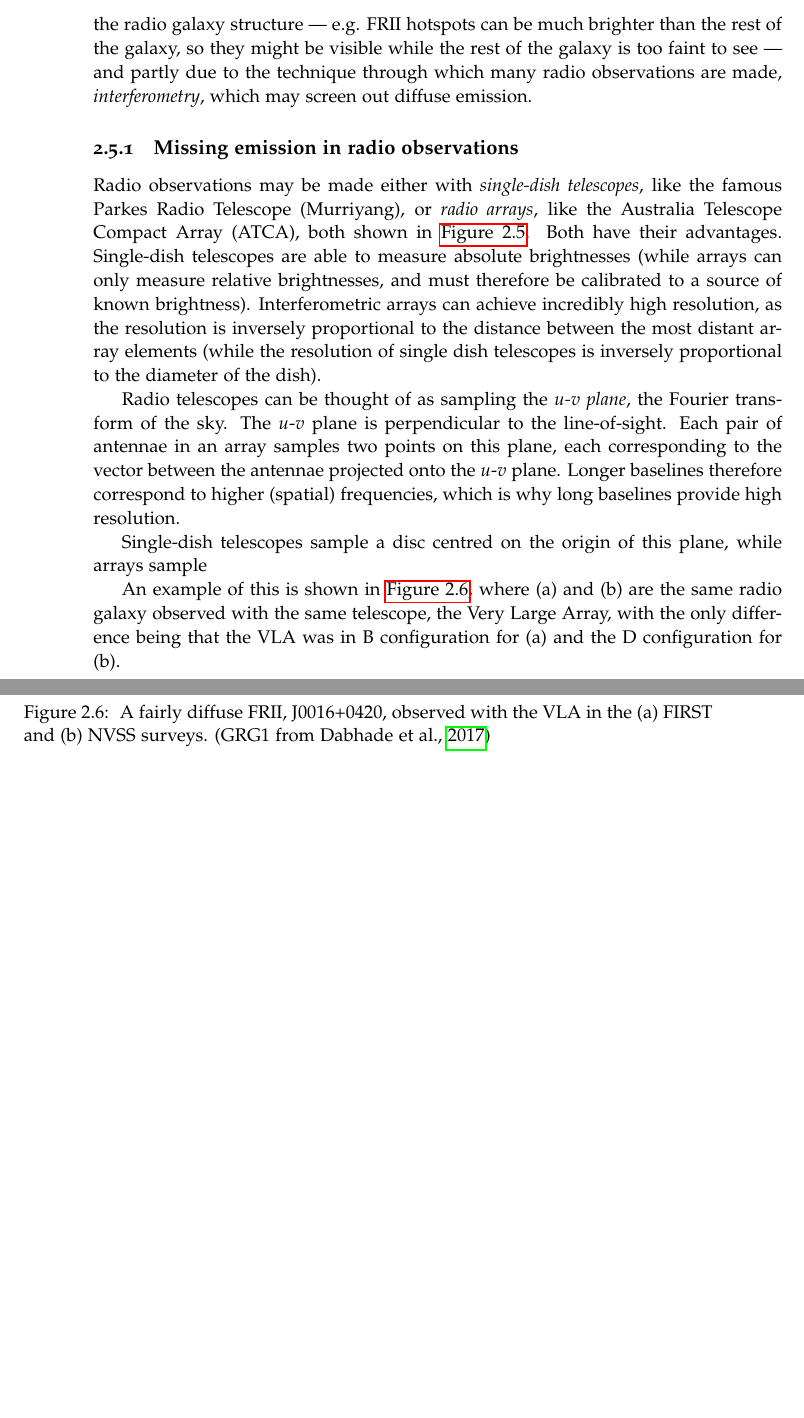
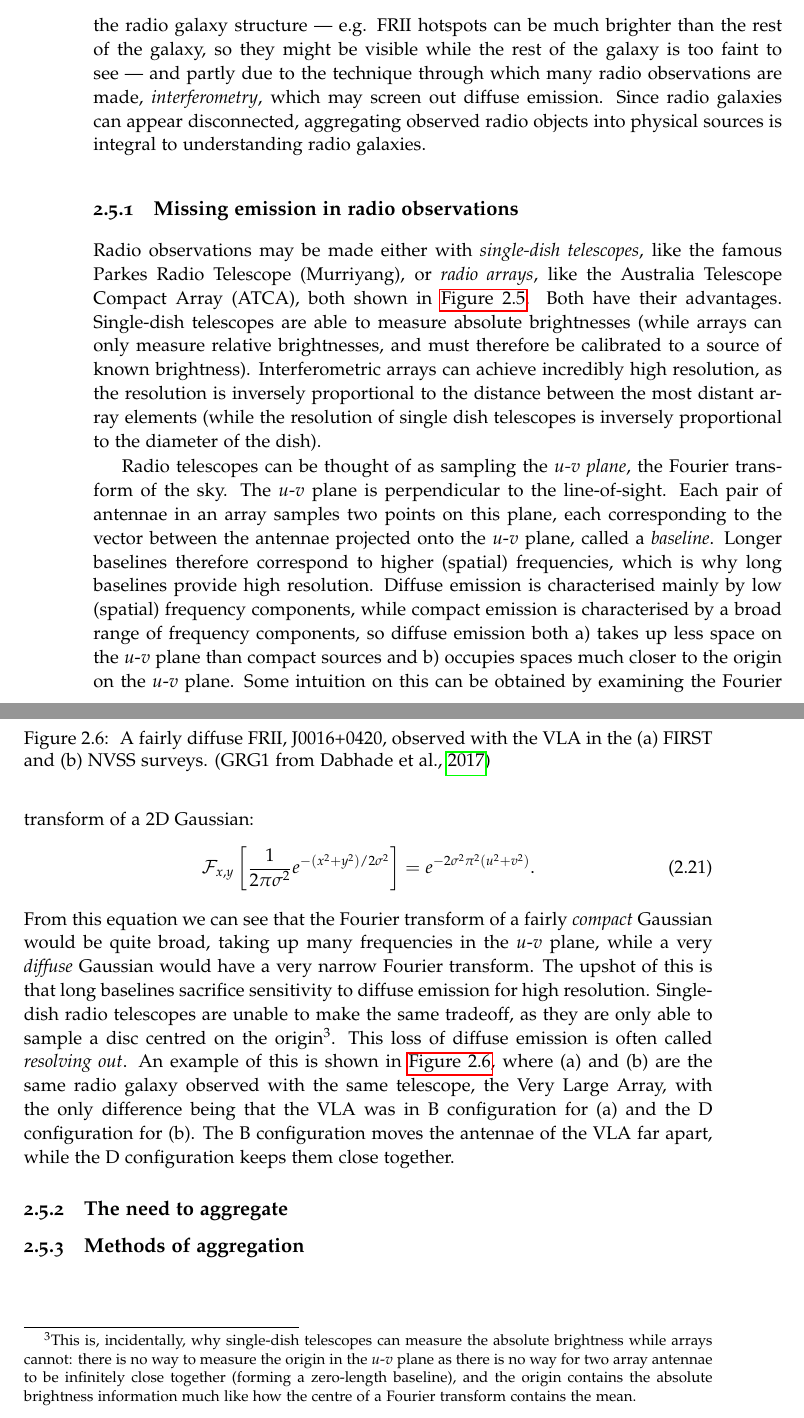
Before and after one commit to MatthewJA/lairs, a LaTeX thesis (thesis/thesis.tex, which reads thesis/background.tex): two parts of pages 37 and 38 of 148, joined at a grey line, cut so that both start at the same text, the shorter picture padded with empty space. Compiled offline with pdfLaTeX; a LaTeX package or settings file that is missing is left out.

Commit message:
more thesis

```diff
--- a/thesis/background.tex
+++ b/thesis/background.tex
@@ -295,8 +295,9 @@
         It is worth contrasting these machine learning approaches with non-machine learning automated approaches, as the two are often conflated in the literature. \citet{mingo_revisiting_2019}, for example, use an automated version of detecting the brightness gradient of extended radio sources to determine whether they are FRI or FRII en masse and apply this approach to the LoTSS survey. \citet{segal_identifying_2019} apply an information theoretic approach to estimating morphological complexity of a source. The key difference between a machine learning automated approach and a non-machine learning automated approach is that the former has the capacity to change its behaviour based on available data, while the latter does not --- though note that this is not necessarily a bad thing.
 
 \section{Aggregating Radio Sources}
+\label{sec:aggregation}
 
-    Unlike galaxies observed at other wavelengths, the emission from radio galaxies can be disconnected when observed: a single radio galaxy may appear in observations as multiple discrete components. This is partly due to inhomogeneous emission over the radio galaxy structure --- e.g. FRII hotspots can be much brighter than the rest of the galaxy, so they might be visible while the rest of the galaxy is too faint to see --- and partly due to the technique through which many radio observations are made, \defn{interferometry}, which may screen out diffuse emission.
+    Unlike galaxies observed at other wavelengths, the emission from radio galaxies can be disconnected when observed: a single radio galaxy may appear in observations as multiple discrete components. This is partly due to inhomogeneous emission over the radio galaxy structure --- e.g. FRII hotspots can be much brighter than the rest of the galaxy, so they might be visible while the rest of the galaxy is too faint to see --- and partly due to the technique through which many radio observations are made, \defn{interferometry}, which may screen out diffuse emission. Since radio galaxies can appear disconnected, aggregating observed radio objects into physical sources is integral to understanding radio galaxies.
 
     \subsection{Missing emission in radio observations}
     \label{sec:missing-emission}
@@ -318,11 +319,11 @@
 
         Radio observations may be made either with \defn{single-dish telescopes}, like the famous Parkes Radio Telescope (Murriyang), or \defn{radio arrays}, like the Australia Telescope Compact Array (ATCA), both shown in \autoref{fig:telescopes}. Both have their advantages. Single-dish telescopes are able to measure absolute brightnesses (while arrays can only measure relative brightnesses, and must therefore be calibrated to a source of known brightness). Interferometric arrays can achieve incredibly high resolution, as the resolution is inversely proportional to the distance between the most distant array elements (while the resolution of single dish telescopes is inversely proportional to the diameter of the dish).
 
-        Radio telescopes can be thought of as sampling the \defn{$u$-$v$ plane}, the Fourier transform of the sky. The $u$-$v$ plane is perpendicular to the line-of-sight. Each pair of antennae in an array samples two points on this plane, each corresponding to the vector between the antennae projected onto the $u$-$v$ plane. Longer baselines therefore correspond to higher (spatial) frequencies, which is why long baselines provide high resolution.
-
-        Single-dish telescopes sample a disc centred on the origin of this plane, while arrays sample
-
-        An example of this is shown in \autoref{fig:resolved-out}, where (a) and (b) are the same radio galaxy observed with the same telescope, the Very Large Array, with the only difference being that the VLA was in B configuration for (a) and the D configuration for (b).
+        Radio telescopes can be thought of as sampling the \defn{$u$-$v$ plane}, the Fourier transform of the sky. The $u$-$v$ plane is perpendicular to the line-of-sight. Each pair of antennae in an array samples two points on this plane, each corresponding to the vector between the antennae projected onto the $u$-$v$ plane, called a \defn{baseline}. Longer baselines therefore correspond to higher (spatial) frequencies, which is why long baselines provide high resolution. Diffuse emission is characterised mainly by low (spatial) frequency components, while compact emission is characterised by a broad range of frequency components, so diffuse emission both a) takes up less space on the $u$-$v$ plane than compact sources and b) occupies spaces much closer to the origin on the $u$-$v$ plane. Some intuition on this can be obtained by examining the Fourier transform of a 2D Gaussian:
+        \begin{equation}
+            \mathcal F_{x, y}\left[\frac{1}{2\pi\sigma^2} e^{-(x^2 + y^2) / 2\sigma^2}\right] = e^{-2\sigma^2 \pi^2(u^2 + v^2)}.
+        \end{equation}
+        From this equation we can see that the Fourier transform of a fairly \emph{compact} Gaussian would be quite broad, taking up many frequencies in the $u$-$v$ plane, while a very \emph{diffuse} Gaussian would have a very narrow Fourier transform. The upshot of this is that long baselines sacrifice sensitivity to diffuse emission for high resolution. Single-dish radio telescopes are unable to make the same tradeoff, as they are only able to sample a disc centred on the origin\footnote{This is, incidentally, why single-dish telescopes can measure the absolute brightness while arrays cannot: there is no way to measure the origin in the $u$-$v$ plane as there is no way for two array antennae to be infinitely close together (forming a zero-length baseline), and the origin contains the absolute brightness information much like how the centre of a Fourier transform contains the mean.}. This loss of diffuse emission is often called \defn{resolving out}. An example of this is shown in \autoref{fig:resolved-out}, where (a) and (b) are the same radio galaxy observed with the same telescope, the Very Large Array, with the only difference being that the VLA was in B configuration for (a) and the D configuration for (b). The B configuration moves the antennae of the VLA far apart, while the D configuration keeps them close together.
 
         \begin{figure}
             \centering
@@ -338,6 +339,11 @@
             \end{subfigure}
             \caption[An example of a `resolved out' radio galaxy.]{\label{fig:resolved-out} A fairly diffuse FRII, J0016+0420, observed with the VLA in the (a) FIRST and (b) NVSS surveys. \citep[GRG1 from ][]{dabhade_discovery_2017}}
         \end{figure}
+
+    \subsection{The need to aggregate}
+    \label{sec:aggregate-why}
+
+    \subsection{Methods of aggregation}
 
 % \section{Observing Radio Sources}
 % \label{sec:radio-astronomy}
```
Also changed, not shown: thesis/background.tex (4 more changed lines).
